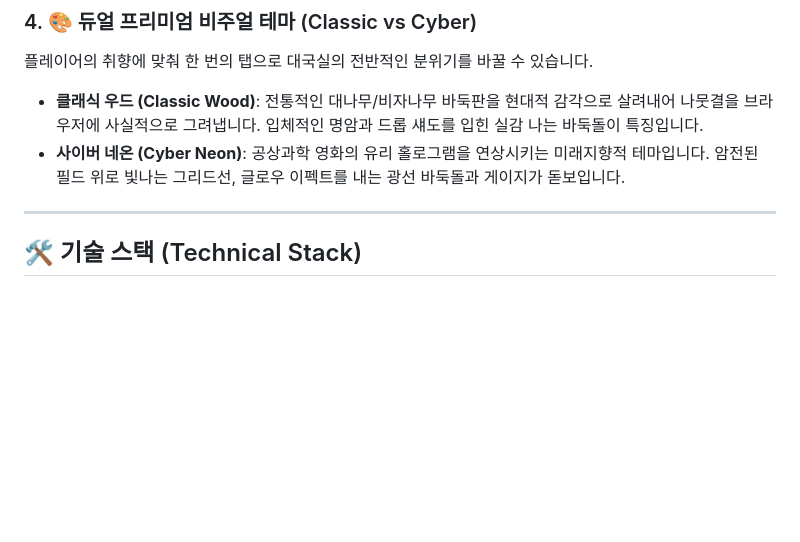
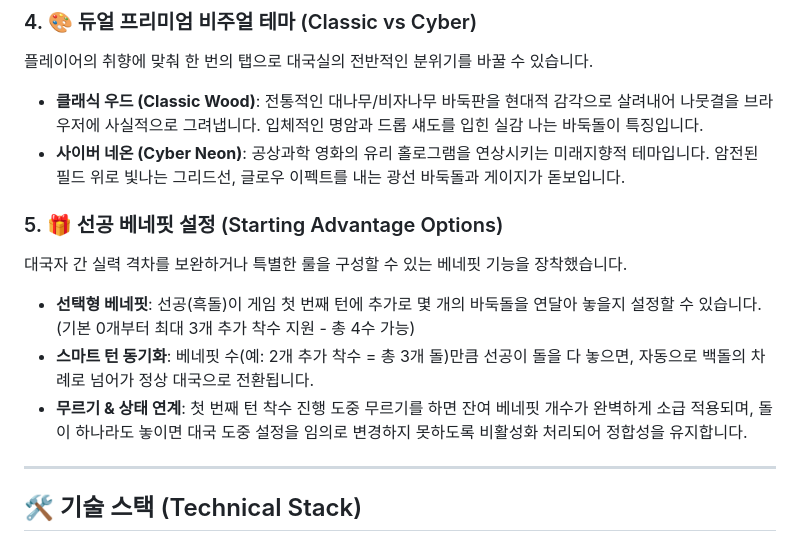
Before and after one commit to Hakhyun-Kim/Omok, a Markdown page: README.md, the part around the change. Drawn GitHub-style; blank space fills up the shorter version.

Commit message:
docs: document starting advantage benefit feature in README

```diff
--- a/README.md
+++ b/README.md
@@ -35,6 +35,12 @@
 플레이어의 취향에 맞춰 한 번의 탭으로 대국실의 전반적인 분위기를 바꿀 수 있습니다.
 * **클래식 우드 (Classic Wood)**: 전통적인 대나무/비자나무 바둑판을 현대적 감각으로 살려내어 나뭇결을 브라우저에 사실적으로 그려냅니다. 입체적인 명암과 드롭 섀도를 입힌 실감 나는 바둑돌이 특징입니다.
 * **사이버 네온 (Cyber Neon)**: 공상과학 영화의 유리 홀로그램을 연상시키는 미래지향적 테마입니다. 암전된 필드 위로 빛나는 그리드선, 글로우 이펙트를 내는 광선 바둑돌과 게이지가 돋보입니다.
+
+### 5. 🎁 선공 베네핏 설정 (Starting Advantage Options)
+대국자 간 실력 격차를 보완하거나 특별한 룰을 구성할 수 있는 베네핏 기능을 장착했습니다.
+* **선택형 베네핏**: 선공(흑돌)이 게임 첫 번째 턴에 추가로 몇 개의 바둑돌을 연달아 놓을지 설정할 수 있습니다. (기본 0개부터 최대 3개 추가 착수 지원 - 총 4수 가능)
+* **스마트 턴 동기화**: 베네핏 수(예: 2개 추가 착수 = 총 3개 돌)만큼 선공이 돌을 다 놓으면, 자동으로 백돌의 차례로 넘어가 정상 대국으로 전환됩니다.
+* **무르기 & 상태 연계**: 첫 번째 턴 착수 진행 도중 무르기를 하면 잔여 베네핏 개수가 완벽하게 소급 적용되며, 돌이 하나라도 놓이면 대국 도중 설정을 임의로 변경하지 못하도록 비활성화 처리되어 정합성을 유지합니다.
 
 ---
 
```
